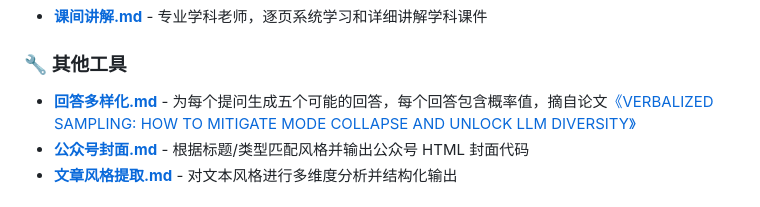
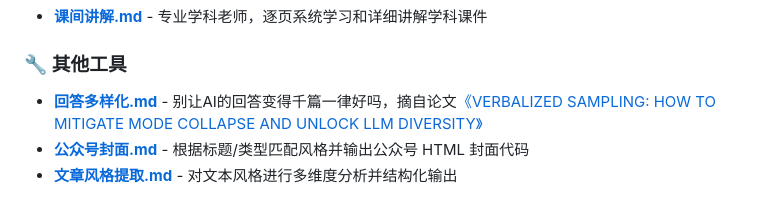
Before and after one commit to jspi-fu/use-prompts, a Markdown page: README.md, the part around the change. Rendered like a GitHub page.

```diff
--- a/README.md
+++ b/README.md
@@ -56,7 +56,7 @@
 
 ### 🔧 其他工具
 
-- **[回答多样化.md](日常使用/回答多样化.md)** - 为每个提问生成五个可能的回答，每个回答包含概率值，摘自论文[《VERBALIZED SAMPLING: HOW TO MITIGATE MODE
+- **[回答多样化.md](日常使用/回答多样化.md)** - 别让AI的回答变得千篇一律好吗，摘自论文[《VERBALIZED SAMPLING: HOW TO MITIGATE MODE
 COLLAPSE AND UNLOCK LLM DIVERSITY》](https://arxiv.org/pdf/2510.01171)
 - **[公众号封面.md](日常使用/公众号封面.md)** - 根据标题/类型匹配风格并输出公众号 HTML 封面代码
 - **[文章风格提取.md](日常使用/文章风格提取.md)** - 对文本风格进行多维度分析并结构化输出
```
